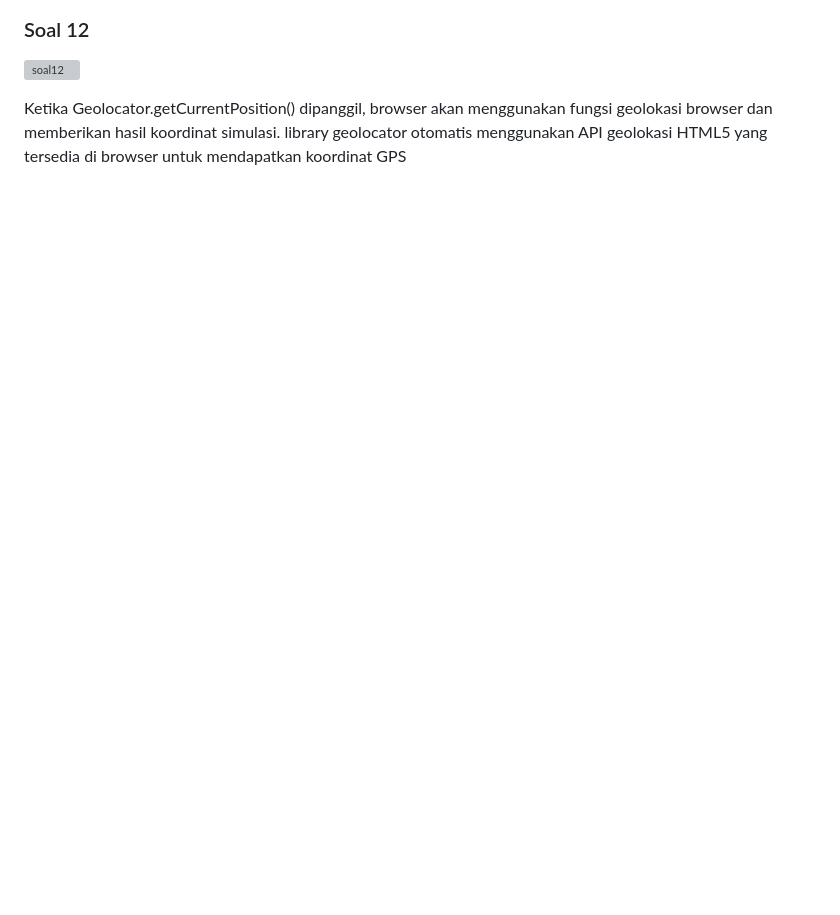
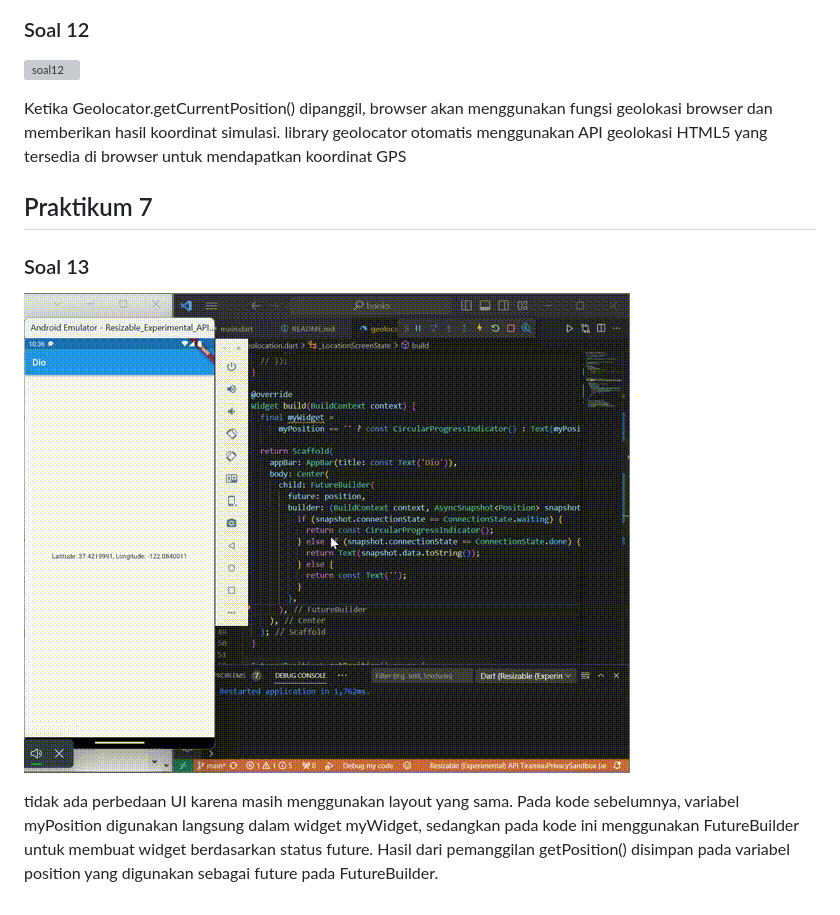
Before and after one commit to DioGitH/2141720041-mobile-2023, a Markdown page: week-12/README.md, the part around the change. Drawn GitHub-style; pictures changed too: week-12/docs/p7n13.gif (added); blank space fills up the shorter version; grey boxes are pictures that could not be loaded.

Commit message:
W12: Soal 13

```diff
--- a/week-12/README.md
+++ b/week-12/README.md
@@ -65,3 +65,10 @@ Pada handleError(), jika ada exception yang dihasilkan returnError(), catch akan
 ![soal12](docs/p6n12.gif)
 
 Ketika Geolocator.getCurrentPosition() dipanggil, browser akan menggunakan fungsi geolokasi browser dan memberikan hasil koordinat simulasi. library geolocator otomatis menggunakan API geolokasi HTML5 yang tersedia di browser untuk mendapatkan koordinat GPS
+
+## Praktikum 7
+
+### Soal 13
+![soal13](docs/p7n13.gif)
+
+tidak ada perbedaan UI karena masih menggunakan layout yang sama. Pada kode sebelumnya, variabel myPosition digunakan langsung dalam widget myWidget, sedangkan pada kode ini menggunakan FutureBuilder untuk membuat widget berdasarkan status future. Hasil dari pemanggilan getPosition() disimpan pada variabel position yang digunakan sebagai future pada FutureBuilder.
```
Also changed, not shown: 1 other file.
